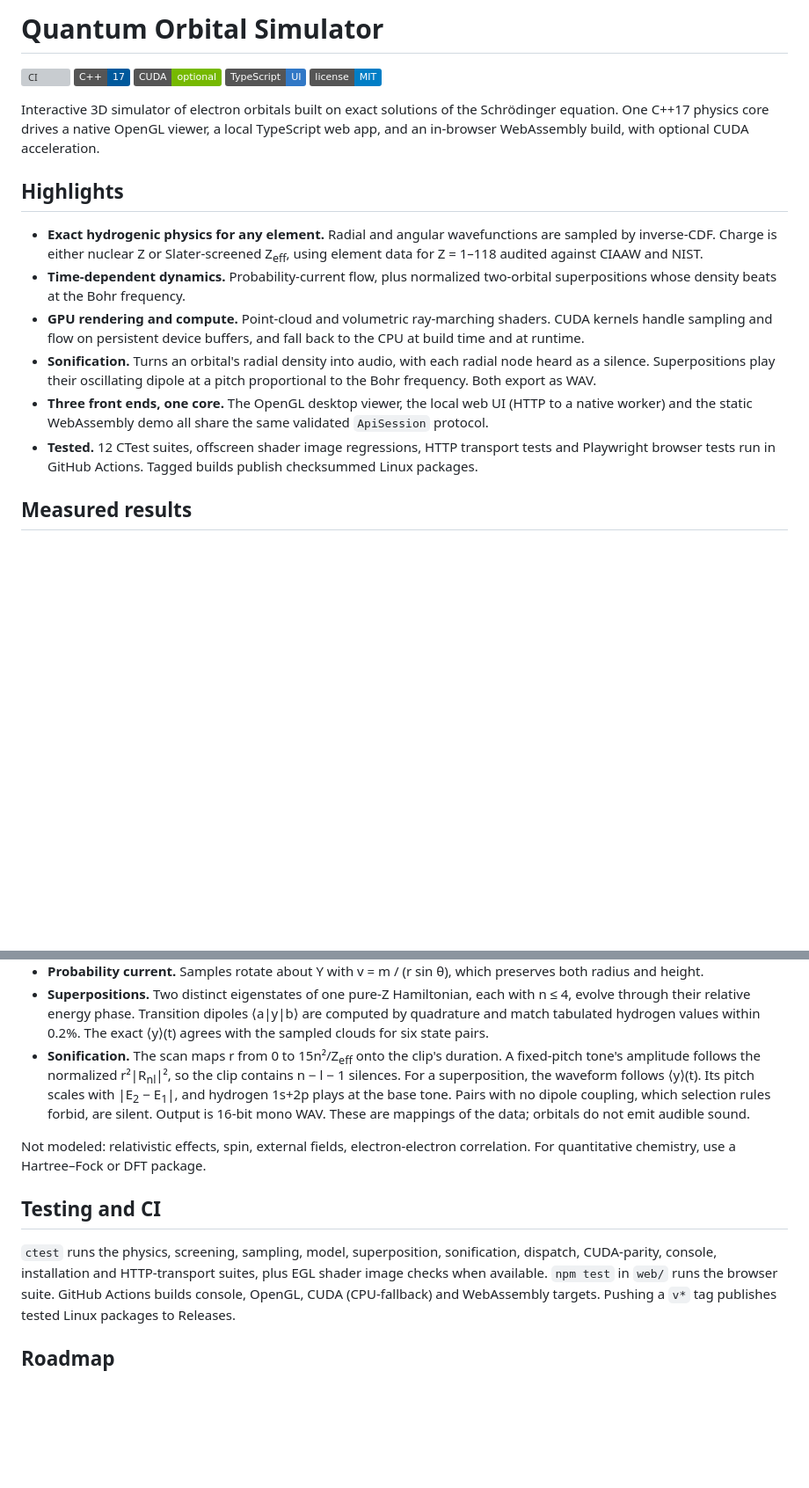
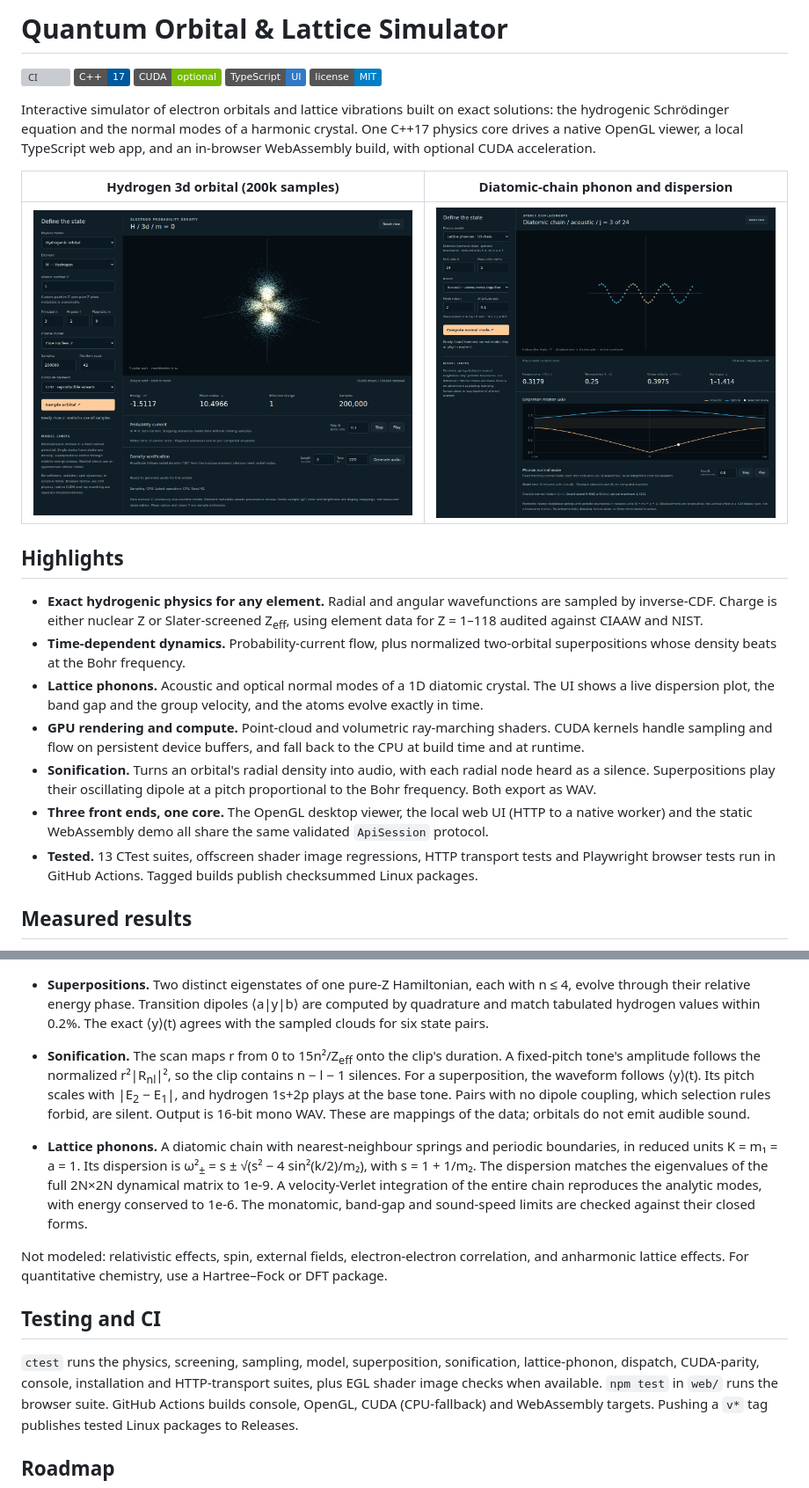
Before and after one commit to Jeanm2005/particle-simulator, a Markdown page: README.md, 2 parts joined by grey strips. Shown at 88% size. Rendered like a GitHub page; pictures changed too: media/lattice-phonons.png (added), media/orbital.png (added); badges without logos; blank space fills up the shorter version; grey boxes are pictures that could not be loaded.

Commit message:
Document the lattice phonon model and add screenshots to README

```diff
--- a/README.md
+++ b/README.md
@@ -1,4 +1,4 @@
-# Quantum Orbital Simulator
+# Quantum Orbital & Lattice Simulator
 
 [![CI](https://github.com/Jeanm2005/particle-simulator/actions/workflows/ci.yml/badge.svg)](https://github.com/Jeanm2005/particle-simulator/actions/workflows/ci.yml)
 ![C++17](https://img.shields.io/badge/C%2B%2B-17-00599C)
@@ -6,10 +6,15 @@
 ![TypeScript](https://img.shields.io/badge/TypeScript-UI-3178C6)
 [![License: MIT](https://img.shields.io/badge/license-MIT-blue)](LICENSE)
 
-Interactive 3D simulator of electron orbitals built on exact solutions of the
-Schrödinger equation. One C++17 physics core drives a native OpenGL viewer, a
-local TypeScript web app, and an in-browser WebAssembly build, with optional
-CUDA acceleration.
+Interactive simulator of electron orbitals and lattice vibrations built on exact
+solutions: the hydrogenic Schrödinger equation and the normal modes of a
+harmonic crystal. One C++17 physics core drives a native OpenGL viewer, a local
+TypeScript web app, and an in-browser WebAssembly build, with optional CUDA
+acceleration.
+
+| Hydrogen 3d orbital (200k samples) | Diatomic-chain phonon and dispersion |
+|---|---|
+| ![Hydrogen 3d probability cloud](media/orbital.png) | ![Acoustic phonon mode with dispersion relation](media/lattice-phonons.png) |
 
 ## Highlights
 
@@ -18,6 +23,9 @@ CUDA acceleration.
   Z<sub>eff</sub>, using element data for Z = 1–118 audited against CIAAW and NIST.
 - **Time-dependent dynamics.** Probability-current flow, plus normalized
   two-orbital superpositions whose density beats at the Bohr frequency.
+- **Lattice phonons.** Acoustic and optical normal modes of a 1D diatomic
+  crystal. The UI shows a live dispersion plot, the band gap and the group
+  velocity, and the atoms evolve exactly in time.
 - **GPU rendering and compute.** Point-cloud and volumetric ray-marching shaders.
   CUDA kernels handle sampling and flow on persistent device buffers, and fall
   back to the CPU at build time and at runtime.
@@ -27,7 +35,7 @@ CUDA acceleration.
 - **Three front ends, one core.** The OpenGL desktop viewer, the local web UI
   (HTTP to a native worker) and the static WebAssembly demo all share the same
   validated `ApiSession` protocol.
-- **Tested.** 12 CTest suites, offscreen shader image regressions, HTTP transport
+- **Tested.** 13 CTest suites, offscreen shader image regressions, HTTP transport
   tests and Playwright browser tests run in GitHub Actions. Tagged builds publish
   checksummed Linux packages.
 
@@ -127,13 +136,22 @@ flowchart LR
   Output is 16-bit mono WAV. These are mappings of the data; orbitals do not
   emit audible sound.
 
+- **Lattice phonons.** A diatomic chain with nearest-neighbour springs and
+  periodic boundaries, in reduced units K = m₁ = a = 1. Its dispersion is
+  ω²<sub>±</sub> = s ± √(s² − 4 sin²(k/2)/m₂), with s = 1 + 1/m₂. The
+  dispersion matches the eigenvalues of the full 2N×2N dynamical matrix to
+  1e-9. A velocity-Verlet integration of the entire chain reproduces the
+  analytic modes, with energy conserved to 1e-6. The monatomic, band-gap and
+  sound-speed limits are checked against their closed forms.
+
 Not modeled: relativistic effects, spin, external fields, electron-electron
-correlation. For quantitative chemistry, use a Hartree–Fock or DFT package.
+correlation, and anharmonic lattice effects. For quantitative chemistry, use a
+Hartree–Fock or DFT package.
 
 ## Testing and CI
 
 `ctest` runs the physics, screening, sampling, model, superposition,
-sonification, dispatch, CUDA-parity, console, installation and HTTP-transport
+sonification, lattice-phonon, dispatch, CUDA-parity, console, installation and HTTP-transport
 suites, plus EGL shader image checks when available. `npm test` in `web/` runs
 the browser suite. GitHub Actions builds console, OpenGL, CUDA (CPU-fallback)
 and WebAssembly targets. Pushing a `v*` tag publishes tested Linux packages to
```
Also changed, not shown: other parts of README.md (+4 -2 lines).
